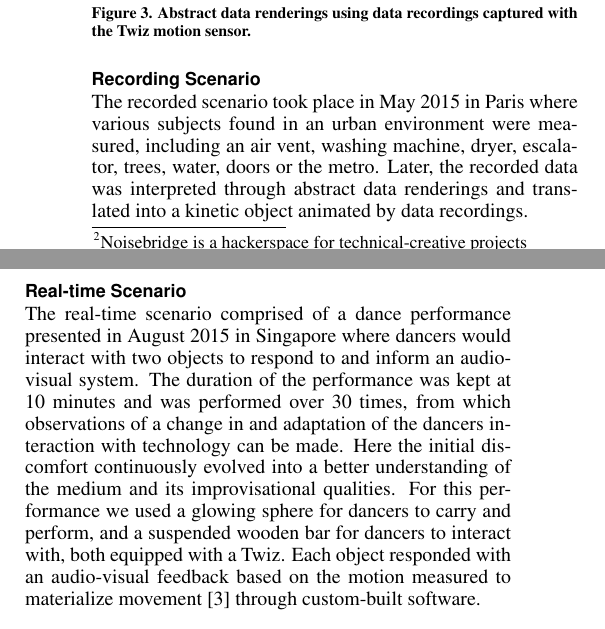
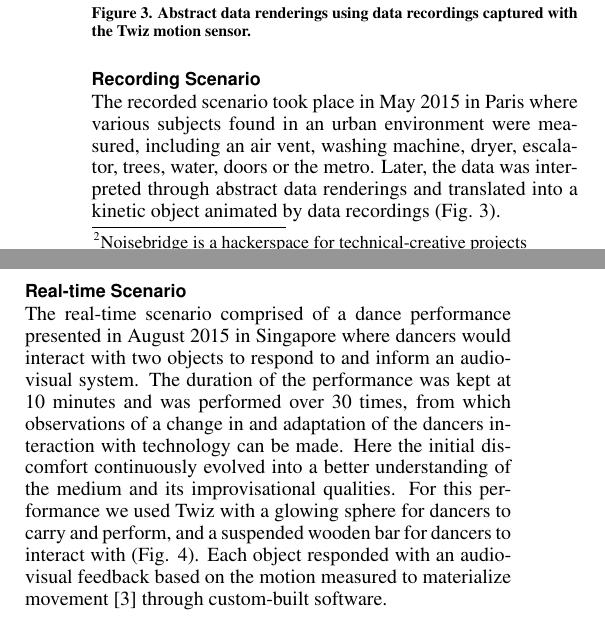
Before and after one commit to honnet/moco16-twiz, a LaTeX document (moco16-twiz.tex): two parts of the columns of page 2 of 2, joined at a grey line, cut so that both start at the same text. Compiled offline with pdfLaTeX.

Commit message:
Reference figures in the text.

```diff
--- a/moco16-twiz.tex
+++ b/moco16-twiz.tex
@@ -237,9 +237,9 @@ The recorded scenario took place in May 2015 in Paris
 where various subjects found in an urban environment
 were measured, including an air vent, washing
 machine, dryer, escalator, trees, water, doors or the
-metro. Later, the recorded data was interpreted
+metro. Later, the data was interpreted
 through abstract data renderings and translated into a
-kinetic object animated by data recordings.
+kinetic object animated by data recordings (Fig. 3).
 
 
 
@@ -254,10 +254,10 @@ observations of a change in and adaptation of the
 dancers interaction with technology can be made. Here
 the initial discomfort continuously evolved into a better
 understanding of the medium and its improvisational
-qualities. For this performance we used a glowing
+qualities. For this performance we used Twiz with a glowing
 sphere for dancers to carry and perform, and a
-suspended wooden bar for dancers to interact with,
-both equipped with a Twiz. Each object responded with
+suspended wooden bar for dancers to interact with
+(Fig. 4). Each object responded with
 an audio-visual feedback based on the motion
 measured to materialize movement \cite{hansen} through
 custom-built software.
```
Also changed, not shown: moco16-twiz.tex (4 more changed lines).
